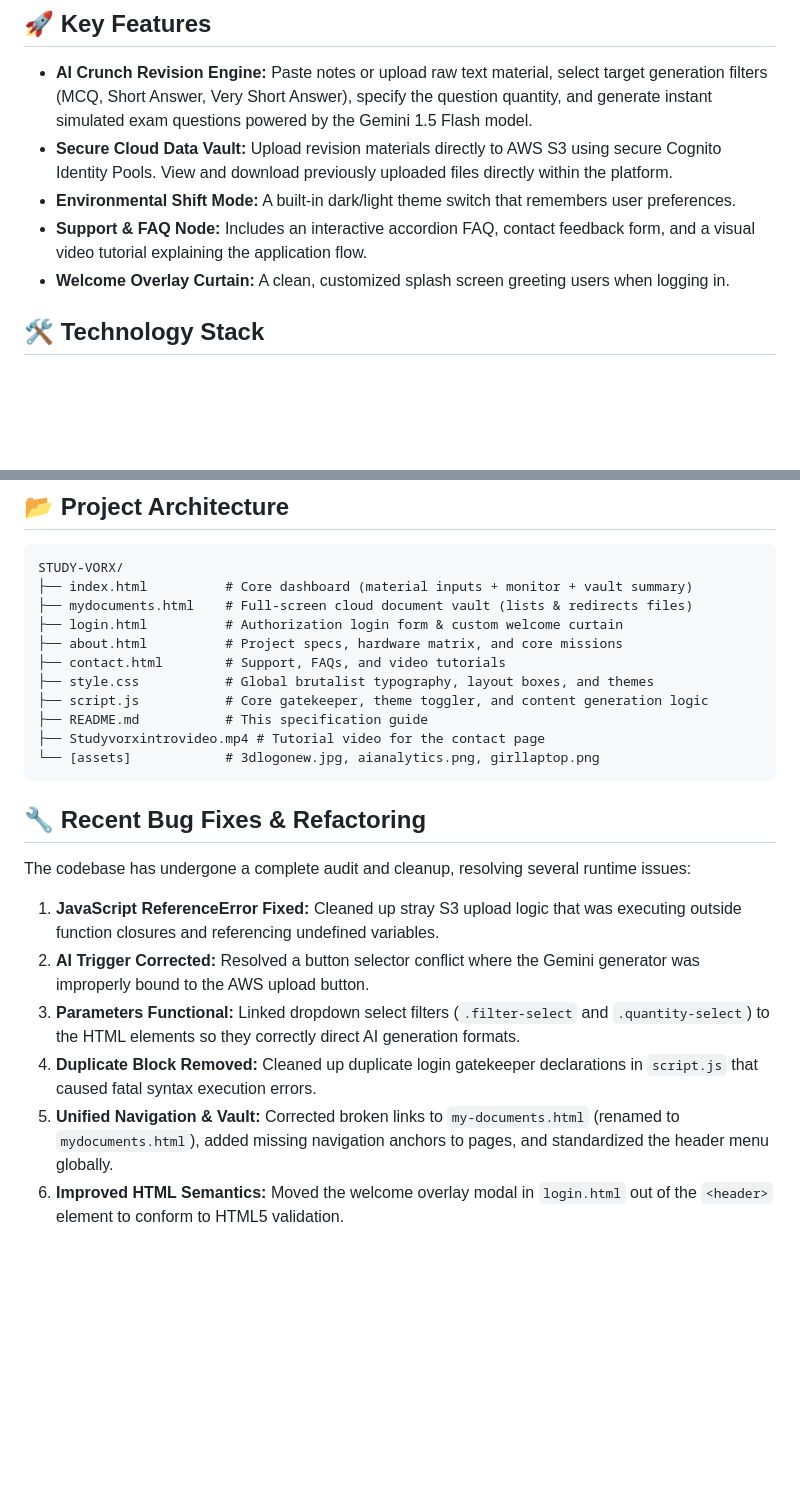
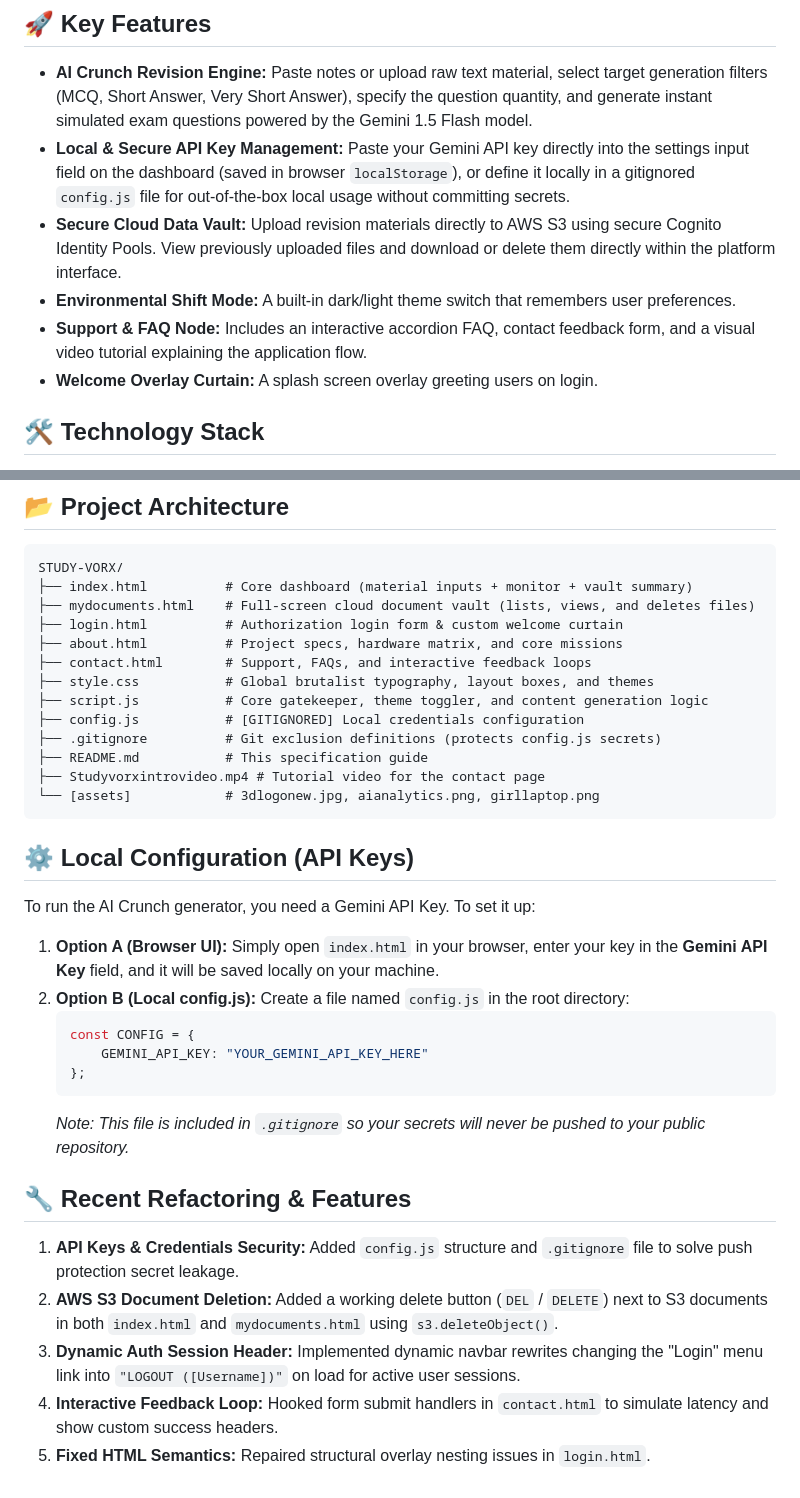
Before and after one commit to Drxshti/STUDY-VORX, a Markdown page: README.md, 2 parts joined by grey strips. Drawn GitHub-style; blank space fills up the shorter version.

Commit message:
Update README.md with configuration guidelines and deletion features

````diff
--- a/README.md
+++ b/README.md
@@ -5,10 +5,11 @@ StudyVorx is a retro-brutalist themed web platform designed to make cramming and
 ## 🚀 Key Features
 
 * **AI Crunch Revision Engine:** Paste notes or upload raw text material, select target generation filters (MCQ, Short Answer, Very Short Answer), specify the question quantity, and generate instant simulated exam questions powered by the Gemini 1.5 Flash model.
-* **Secure Cloud Data Vault:** Upload revision materials directly to AWS S3 using secure Cognito Identity Pools. View and download previously uploaded files directly within the platform.
+* **Local & Secure API Key Management:** Paste your Gemini API key directly into the settings input field on the dashboard (saved in browser `localStorage`), or define it locally in a gitignored `config.js` file for out-of-the-box local usage without committing secrets.
+* **Secure Cloud Data Vault:** Upload revision materials directly to AWS S3 using secure Cognito Identity Pools. View previously uploaded files and download or delete them directly within the platform interface.
 * **Environmental Shift Mode:** A built-in dark/light theme switch that remembers user preferences.
 * **Support & FAQ Node:** Includes an interactive accordion FAQ, contact feedback form, and a visual video tutorial explaining the application flow.
-* **Welcome Overlay Curtain:** A clean, customized splash screen greeting users when logging in.
+* **Welcome Overlay Curtain:** A splash screen overlay greeting users on login.
 
 ## 🛠️ Technology Stack
 
@@ -21,24 +22,36 @@ StudyVorx is a retro-brutalist themed web platform designed to make cramming and
 ```text
 STUDY-VORX/
 ├── index.html          # Core dashboard (material inputs + monitor + vault summary)
-├── mydocuments.html    # Full-screen cloud document vault (lists & redirects files)
+├── mydocuments.html    # Full-screen cloud document vault (lists, views, and deletes files)
 ├── login.html          # Authorization login form & custom welcome curtain
 ├── about.html          # Project specs, hardware matrix, and core missions
-├── contact.html        # Support, FAQs, and video tutorials
+├── contact.html        # Support, FAQs, and interactive feedback loops
 ├── style.css           # Global brutalist typography, layout boxes, and themes
 ├── script.js           # Core gatekeeper, theme toggler, and content generation logic
+├── config.js           # [GITIGNORED] Local credentials configuration
+├── .gitignore          # Git exclusion definitions (protects config.js secrets)
 ├── README.md           # This specification guide
 ├── Studyvorxintrovideo.mp4 # Tutorial video for the contact page
 └── [assets]            # 3dlogonew.jpg, aianalytics.png, girllaptop.png
 ```
 
-## 🔧 Recent Bug Fixes & Refactoring
+## ⚙️ Local Configuration (API Keys)
 
-The codebase has undergone a complete audit and cleanup, resolving several runtime issues:
+To run the AI Crunch generator, you need a Gemini API Key. To set it up:
 
-1. **JavaScript ReferenceError Fixed:** Cleaned up stray S3 upload logic that was executing outside function closures and referencing undefined variables.
-2. **AI Trigger Corrected:** Resolved a button selector conflict where the Gemini generator was improperly bound to the AWS upload button.
-3. **Parameters Functional:** Linked dropdown select filters (`.filter-select` and `.quantity-select`) to the HTML elements so they correctly direct AI generation formats.
-4. **Duplicate Block Removed:** Cleaned up duplicate login gatekeeper declarations in `script.js` that caused fatal syntax execution errors.
-5. **Unified Navigation & Vault:** Corrected broken links to `my-documents.html` (renamed to `mydocuments.html`), added missing navigation anchors to pages, and standardized the header menu globally.
-6. **Improved HTML Semantics:** Moved the welcome overlay modal in `login.html` out of the `<header>` element to conform to HTML5 validation.
+1. **Option A (Browser UI):** Simply open `index.html` in your browser, enter your key in the **Gemini API Key** field, and it will be saved locally on your machine.
+2. **Option B (Local config.js):** Create a file named `config.js` in the root directory:
+   ```javascript
+   const CONFIG = {
+       GEMINI_API_KEY: "YOUR_GEMINI_API_KEY_HERE"
+   };
+   ```
+   *Note: This file is included in `.gitignore` so your secrets will never be pushed to your public repository.*
+
+## 🔧 Recent Refactoring & Features
+
+1. **API Keys & Credentials Security:** Added `config.js` structure and `.gitignore` file to solve push protection secret leakage.
+2. **AWS S3 Document Deletion:** Added a working delete button (`DEL` / `DELETE`) next to S3 documents in both `index.html` and `mydocuments.html` using `s3.deleteObject()`.
+3. **Dynamic Auth Session Header:** Implemented dynamic navbar rewrites changing the "Login" menu link into `"LOGOUT ([Username])"` on load for active user sessions.
+4. **Interactive Feedback Loop:** Hooked form submit handlers in `contact.html` to simulate latency and show custom success headers.
+5. **Fixed HTML Semantics:** Repaired structural overlay nesting issues in `login.html`.
````
